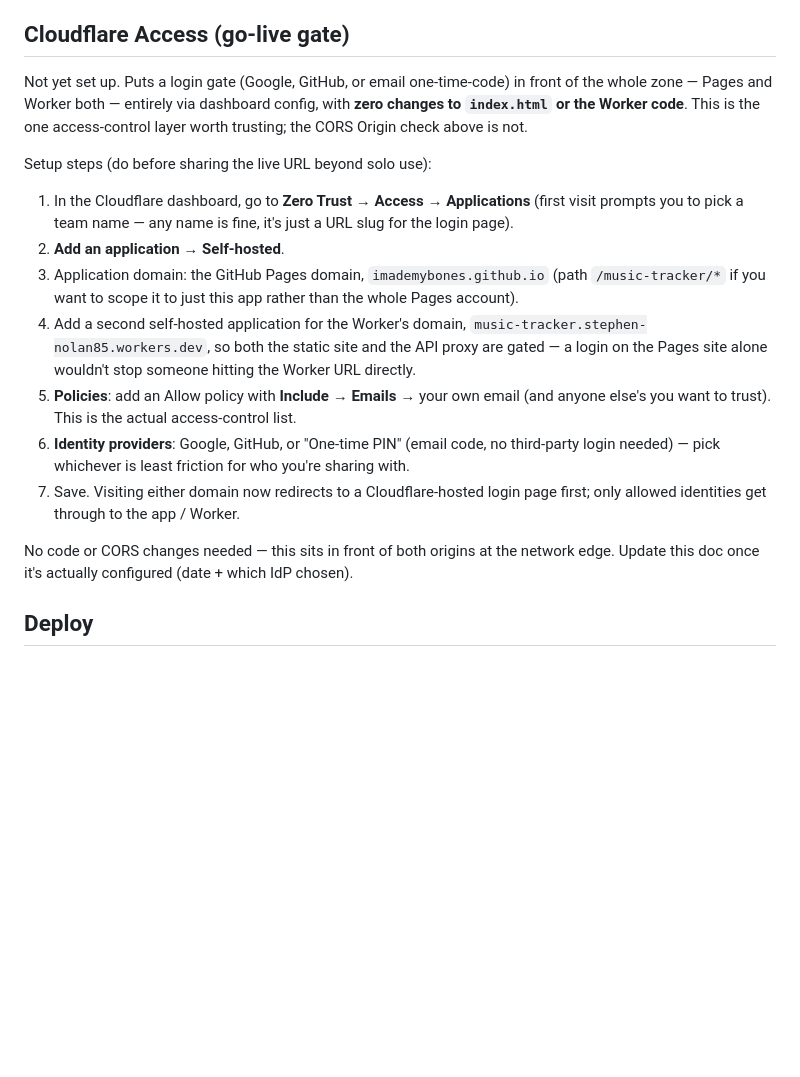
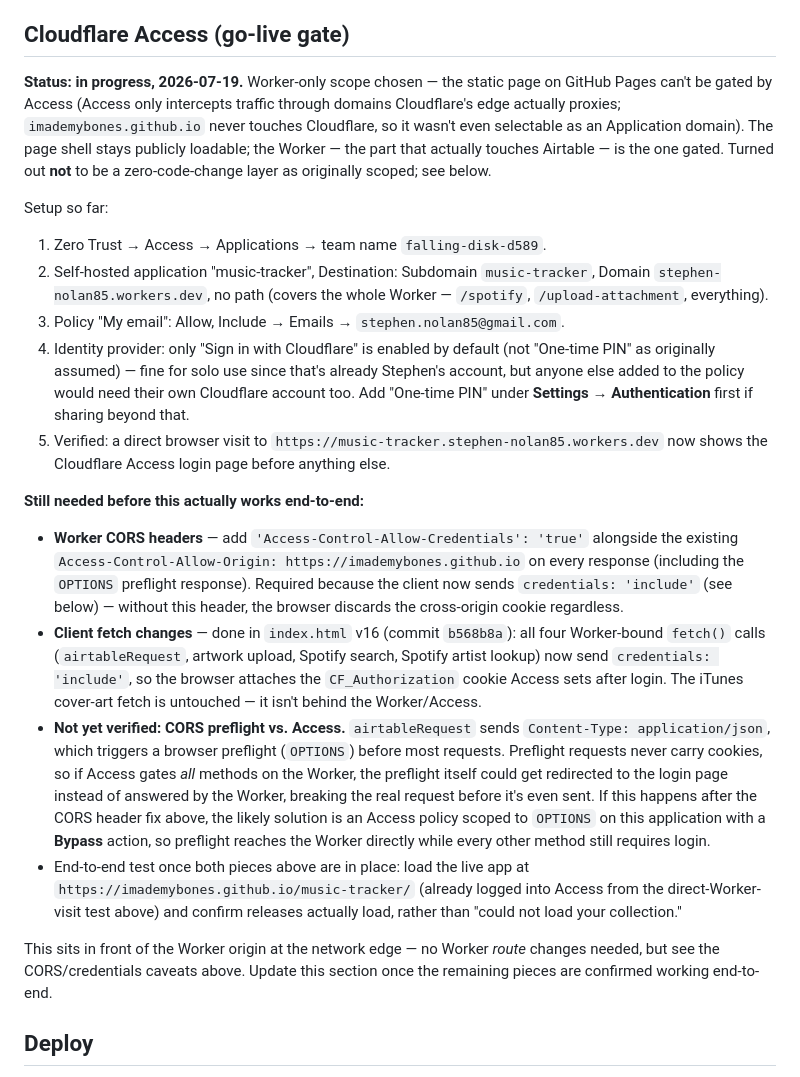
Before and after one commit to imademybones/music-tracker, a Markdown page: tracker-project-reference.md, the part around the change. Rendered like a GitHub page; blank space fills up the shorter version.

Commit message:
docs: update Cloudflare Access status with live-testing findings
Records what actually happened setting this up: Worker-only scope
(GitHub Pages can't be gated by Access at all), the real default
identity provider (Sign in with Cloudflare, not One-time PIN), and
the CORS/credentials work still outstanding (Access-Control-Allow-
Credentials on the Worker, possible OPTIONS-preflight bypass policy)
before the live app will actually load data through the gate.

Co-Authored-By: Claude Sonnet 5 <noreply@anthropic.com>

```diff
--- a/tracker-project-reference.md
+++ b/tracker-project-reference.md
@@ -40,36 +40,61 @@ for the real access-control layer.
 
 ## Cloudflare Access (go-live gate)
 
-Not yet set up. Puts a login gate (Google, GitHub, or email one-time-code) in
-front of the whole zone — Pages and Worker both — entirely via dashboard
-config, with **zero changes to `index.html` or the Worker code**. This is the
-one access-control layer worth trusting; the CORS Origin check above is not.
+**Status: in progress, 2026-07-19.** Worker-only scope chosen — the static
+page on GitHub Pages can't be gated by Access (Access only intercepts traffic
+through domains Cloudflare's edge actually proxies; `imademybones.github.io`
+never touches Cloudflare, so it wasn't even selectable as an Application
+domain). The page shell stays publicly loadable; the Worker — the part that
+actually touches Airtable — is the one gated. Turned out **not** to be a
+zero-code-change layer as originally scoped; see below.
 
-Setup steps (do before sharing the live URL beyond solo use):
+Setup so far:
 
-1. In the Cloudflare dashboard, go to **Zero Trust** → **Access** → **Applications**
-   (first visit prompts you to pick a team name — any name is fine, it's just
-   a URL slug for the login page).
-2. **Add an application** → **Self-hosted**.
-3. Application domain: the GitHub Pages domain, `imademybones.github.io`
-   (path `/music-tracker/*` if you want to scope it to just this app rather
-   than the whole Pages account).
-4. Add a second self-hosted application for the Worker's domain,
-   `music-tracker.stephen-nolan85.workers.dev`, so both the static site and
-   the API proxy are gated — a login on the Pages site alone wouldn't stop
-   someone hitting the Worker URL directly.
-5. **Policies**: add an Allow policy with **Include** → **Emails** → your own
-   email (and anyone else's you want to trust). This is the actual
-   access-control list.
-6. **Identity providers**: Google, GitHub, or "One-time PIN" (email code, no
-   third-party login needed) — pick whichever is least friction for who
-   you're sharing with.
-7. Save. Visiting either domain now redirects to a Cloudflare-hosted login
-   page first; only allowed identities get through to the app / Worker.
+1. Zero Trust → Access → Applications → team name `falling-disk-d589`.
+2. Self-hosted application "music-tracker", Destination: Subdomain
+   `music-tracker`, Domain `stephen-nolan85.workers.dev`, no path (covers the
+   whole Worker — `/spotify`, `/upload-attachment`, everything).
+3. Policy "My email": Allow, Include → Emails → `stephen.nolan85@gmail.com`.
+4. Identity provider: only "Sign in with Cloudflare" is enabled by default
+   (not "One-time PIN" as originally assumed) — fine for solo use since
+   that's already Stephen's account, but anyone else added to the policy
+   would need their own Cloudflare account too. Add "One-time PIN" under
+   **Settings → Authentication** first if sharing beyond that.
+5. Verified: a direct browser visit to
+   `https://music-tracker.stephen-nolan85.workers.dev` now shows the
+   Cloudflare Access login page before anything else.
 
-No code or CORS changes needed — this sits in front of both origins at the
-network edge. Update this doc once it's actually configured (date + which
-IdP chosen).
+**Still needed before this actually works end-to-end:**
+
+- **Worker CORS headers** — add `'Access-Control-Allow-Credentials': 'true'`
+  alongside the existing `Access-Control-Allow-Origin:
+  https://imademybones.github.io` on every response (including the `OPTIONS`
+  preflight response). Required because the client now sends
+  `credentials: 'include'` (see below) — without this header, the browser
+  discards the cross-origin cookie regardless.
+- **Client fetch changes** — done in `index.html` v16 (commit `b568b8a`):
+  all four Worker-bound `fetch()` calls (`airtableRequest`, artwork upload,
+  Spotify search, Spotify artist lookup) now send `credentials: 'include'`,
+  so the browser attaches the `CF_Authorization` cookie Access sets after
+  login. The iTunes cover-art fetch is untouched — it isn't behind the
+  Worker/Access.
+- **Not yet verified: CORS preflight vs. Access.** `airtableRequest` sends
+  `Content-Type: application/json`, which triggers a browser preflight
+  (`OPTIONS`) before most requests. Preflight requests never carry cookies,
+  so if Access gates *all* methods on the Worker, the preflight itself could
+  get redirected to the login page instead of answered by the Worker,
+  breaking the real request before it's even sent. If this happens after the
+  CORS header fix above, the likely solution is an Access policy scoped to
+  `OPTIONS` on this application with a **Bypass** action, so preflight
+  reaches the Worker directly while every other method still requires login.
+- End-to-end test once both pieces above are in place: load the live app at
+  `https://imademybones.github.io/music-tracker/` (already logged into
+  Access from the direct-Worker-visit test above) and confirm releases
+  actually load, rather than "could not load your collection."
+
+This sits in front of the Worker origin at the network edge — no Worker
+*route* changes needed, but see the CORS/credentials caveats above. Update
+this section once the remaining pieces are confirmed working end-to-end.
 
 ## Deploy
 
```
